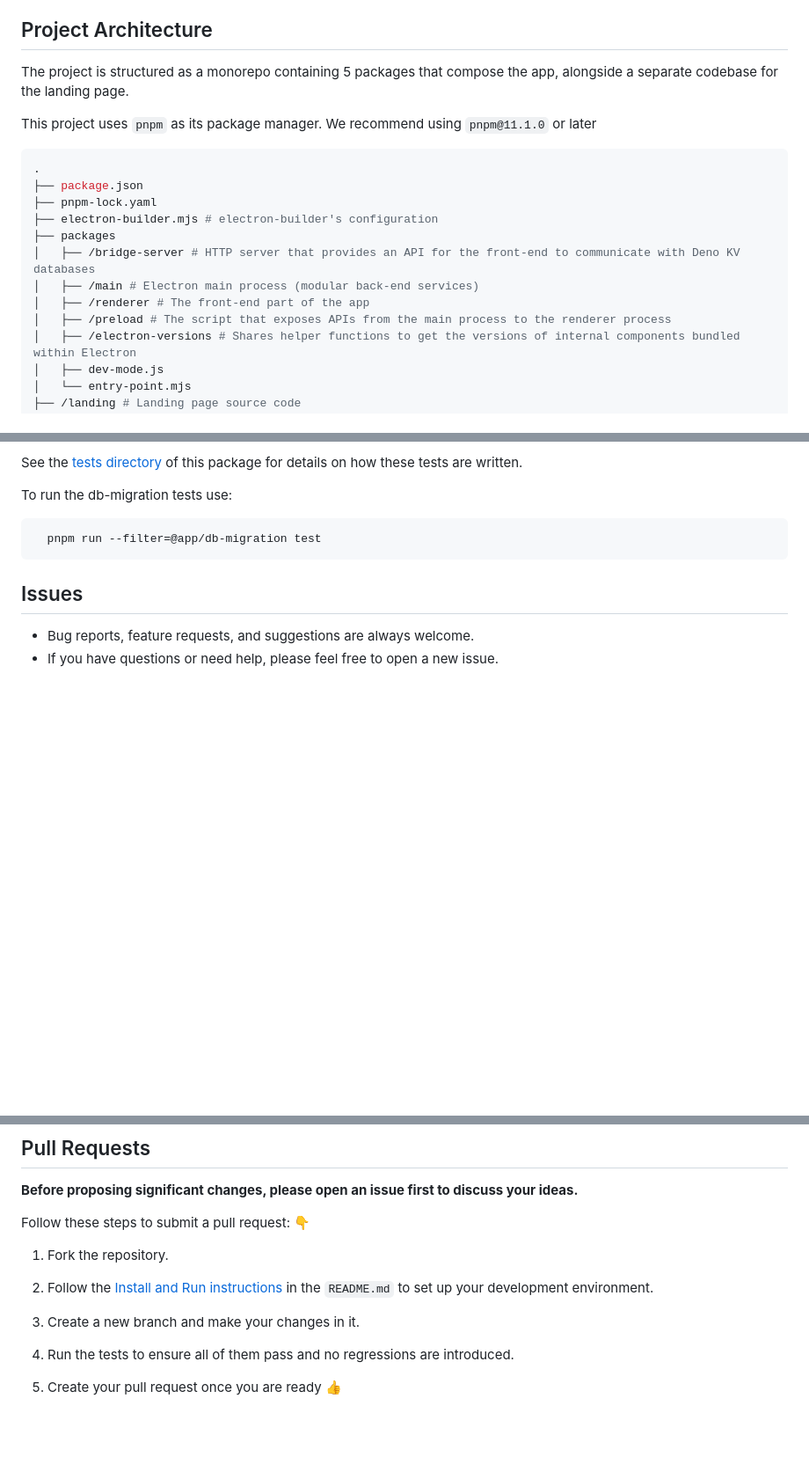
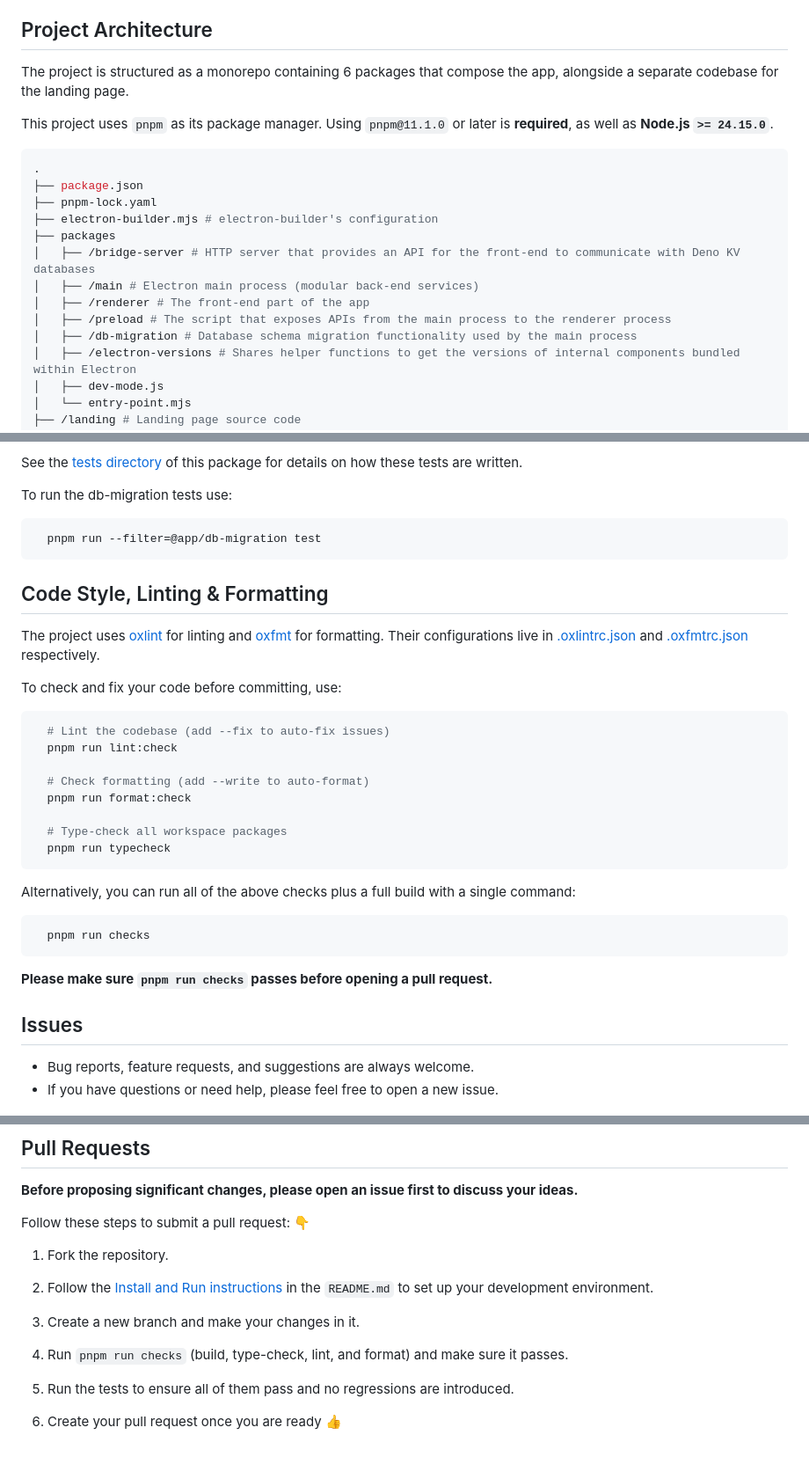
Before and after one commit to AbdulrhmanGoni/denokv-gui-client, a Markdown page: CONTRIBUTING.md, 3 parts joined by grey strips. Shown at 88% size. Rendered like a GitHub page; blank space fills up the shorter version.

Commit message:
chore(dev): update CONTRIBUTING.md

````diff
--- a/CONTRIBUTING.md
+++ b/CONTRIBUTING.md
@@ -8,9 +8,9 @@ This document provides an overview of the project structure, development technol
 
 ## Project Architecture
 
-The project is structured as a monorepo containing 5 packages that compose the app, alongside a separate codebase for the landing page.
+The project is structured as a monorepo containing 6 packages that compose the app, alongside a separate codebase for the landing page.
 
-This project uses `pnpm` as its package manager. We recommend using `pnpm@11.1.0` or later
+This project uses `pnpm` as its package manager. Using `pnpm@11.1.0` or later is **required**, as well as **Node.js `>= 24.15.0`**.
 
 ```sh
 .
@@ -22,6 +22,7 @@ This project uses `pnpm` as its package manager. We recommend using `pnpm@11.1.0
 │   ├── /main # Electron main process (modular back-end services)
 │   ├── /renderer # The front-end part of the app
 │   ├── /preload # The script that exposes APIs from the main process to the renderer process
+│   ├── /db-migration # Database schema migration functionality used by the main process
 │   ├── /electron-versions # Shares helper functions to get the versions of internal components bundled within Electron
 │   ├── dev-mode.js
 │   └── entry-point.mjs
@@ -160,6 +161,31 @@ To run the db-migration tests use:
   pnpm run --filter=@app/db-migration test
 ```
 
+## Code Style, Linting & Formatting
+
+The project uses [oxlint](https://oxc.rs/docs/guide/usage/linter) for linting and [oxfmt](https://oxc.rs/docs/guide/usage/formatter) for formatting. Their configurations live in [.oxlintrc.json](.oxlintrc.json) and [.oxfmtrc.json](.oxfmtrc.json) respectively.
+
+To check and fix your code before committing, use:
+
+```bash
+  # Lint the codebase (add --fix to auto-fix issues)
+  pnpm run lint:check
+
+  # Check formatting (add --write to auto-format)
+  pnpm run format:check
+
+  # Type-check all workspace packages
+  pnpm run typecheck
+```
+
+Alternatively, you can run all of the above checks plus a full build with a single command:
+
+```bash
+  pnpm run checks
+```
+
+**Please make sure `pnpm run checks` passes before opening a pull request.**
+
 ## Issues
 
 - Bug reports, feature requests, and suggestions are always welcome.
@@ -177,6 +203,8 @@ Follow these steps to submit a pull request: 👇
 
 3. Create a new branch and make your changes in it.
 
-4. Run the tests to ensure all of them pass and no regressions are introduced.
+4. Run `pnpm run checks` (build, type-check, lint, and format) and make sure it passes.
 
-5. Create your pull request once you are ready 👍
+5. Run the tests to ensure all of them pass and no regressions are introduced.
+
+6. Create your pull request once you are ready 👍
````
Also changed, not shown: other parts of CONTRIBUTING.md (+1 -1 lines).
